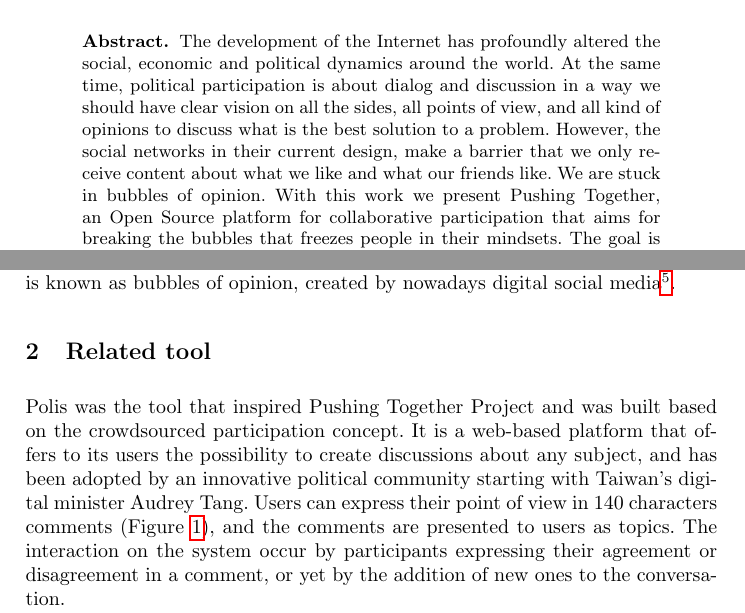
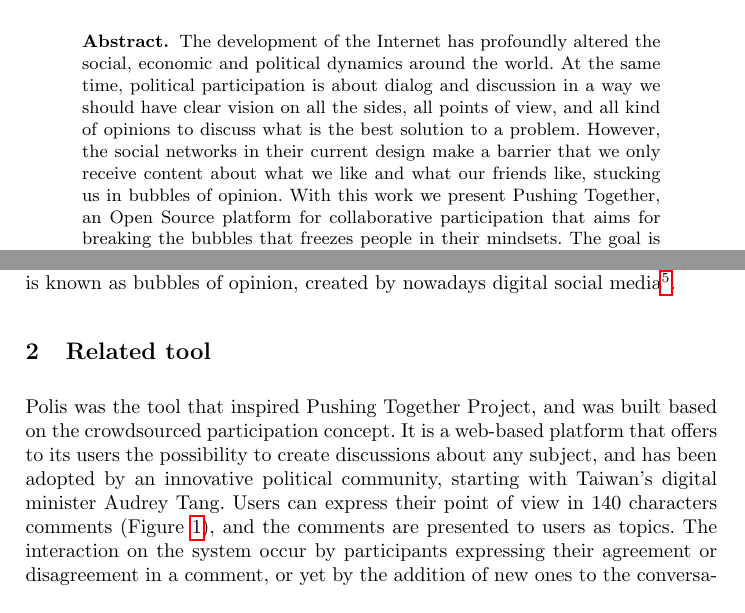
Before and after one commit to tallysmartins/ej-articles, a LaTeX paper (oss-tools-2017-ej/ej.tex): two parts of pages 1 and 2 of 4, joined at a grey line, cut so that both start at the same text. Compiled offline with pdfLaTeX.

Commit message:
typos
Signed-off-by: Dylan Guedes <djmgguedes@gmail.com>

```diff
--- a/oss-tools-2017-ej/ej.tex
+++ b/oss-tools-2017-ej/ej.tex
@@ -35,9 +35,8 @@
 participation is about dialog and discussion in a way we should have clear
 vision on all the sides, all points of view, and all kind of opinions to
 discuss what is the best solution to a problem. However, the social networks
-in their current design, make a barrier that we
-only receive content about what we like and what our friends
-like. We are stuck in bubbles of opinion.  With this work we present Pushing
+in their current design make a barrier that we only receive content about what
+we like and what our friends like, stucking us in bubbles of opinion.  With this work we present Pushing
 Together, an Open Source platform for collaborative participation that aims for
 breaking the bubbles that freezes people in their mindsets. The goal is to
 identify different groups of opinion in a conversation using clustering
@@ -96,11 +95,11 @@
 
 \section{Related tool}
 
-Polis was the tool that inspired Pushing Together Project and
+Polis was the tool that inspired Pushing Together Project, and
 was built based on the crowdsourced participation concept. It
 is a web-based platform that offers to its users the possibility to
 create discussions about any subject, and has been adopted by an
-innovative political community starting with Taiwan's digital minister
+innovative political community, starting with Taiwan's digital minister
 Audrey Tang. Users can express their point of view in
 140 characters comments (Figure \ref{fig:polis-1}), and the comments are presented
 to users as topics. The interaction on the system occur by
```
